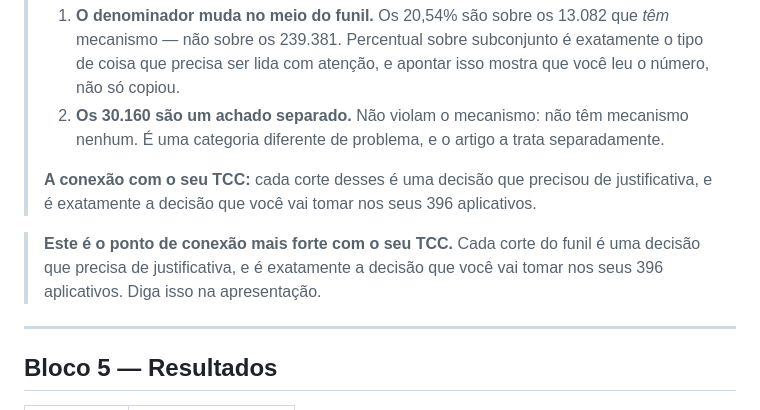
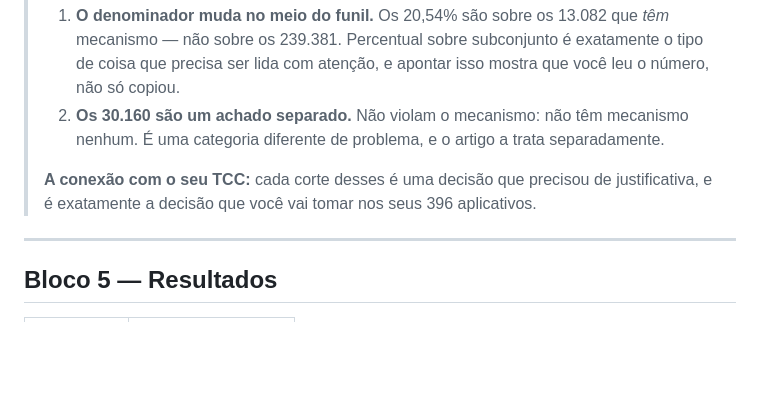
Before and after one commit to ClaudioAMF1/TCC, a Markdown page: seminario/analise-da-estrutura.md, the part around the change. GitHub-like rendering; blank space fills up the shorter version.

```diff
--- a/seminario/analise-da-estrutura.md
+++ b/seminario/analise-da-estrutura.md
@@ -116,10 +116,6 @@ Cole o abstract e marque cada trecho.
 > justificativa, e é exatamente a decisão que você vai tomar nos seus 396
 > aplicativos.
 
-> **Este é o ponto de conexão mais forte com o seu TCC.** Cada corte do funil é uma
-> decisão que precisa de justificativa, e é exatamente a decisão que você vai tomar
-> nos seus 396 aplicativos. Diga isso na apresentação.
-
 ---
 
 ## Bloco 5 — Resultados
```
Also changed, not shown: seminario/plano-de-execucao.md (added, +177 -0 lines), 1 other file.
